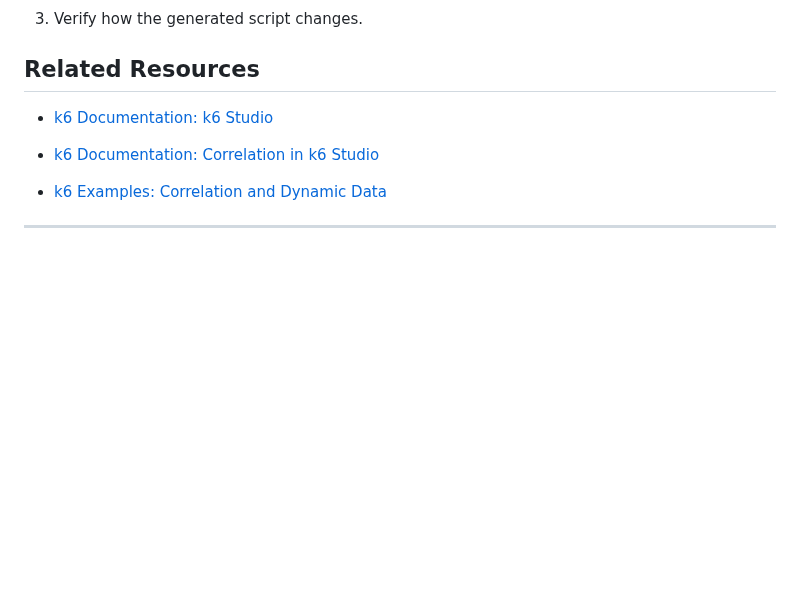
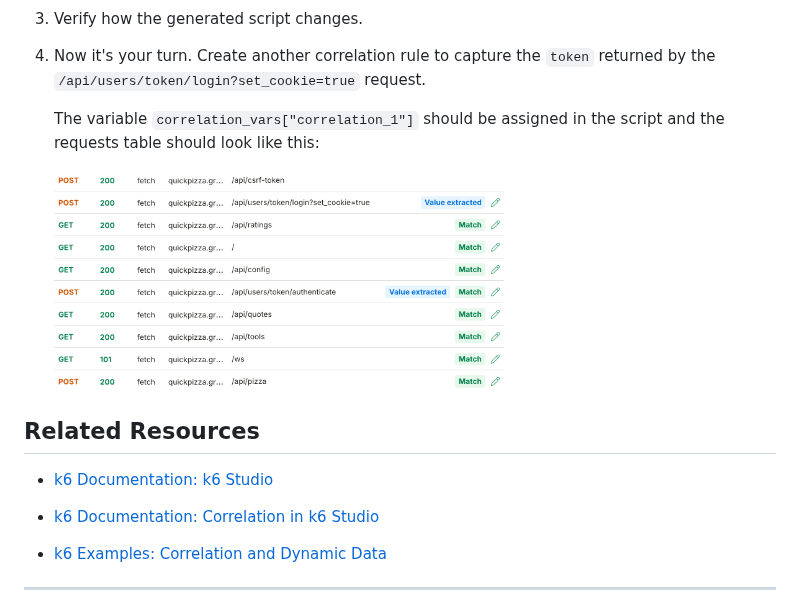
Before and after one commit to grafana/opensouthcode-2026-k6-workshop, a Markdown page: 5.test-recorders/README.md, the part around the change. Rendered like a GitHub page; pictures changed too: 5.test-recorders/images/k6-studio-token-correlation.png (added); blank space fills up the shorter version.

Commit message:
Add exercise to correlate QP token

```diff
--- a/5.test-recorders/README.md
+++ b/5.test-recorders/README.md
@@ -101,6 +101,12 @@ Correlate the `CSRF` token using the **Test rules** option:
 
 3. Verify how the generated script changes.
 
+4. Now it's your turn. Create another correlation rule to capture the `token` returned by the `/api/users/token/login?set_cookie=true` request.
+
+	The variable `correlation_vars["correlation_1"]` should be assigned in the script and the requests table should look like this:
+
+	<img src="./images/k6-studio-token-correlation.png" alt="Token correlation in k6 Studio" width="450" />
+
 
 ## Related Resources
 
```
